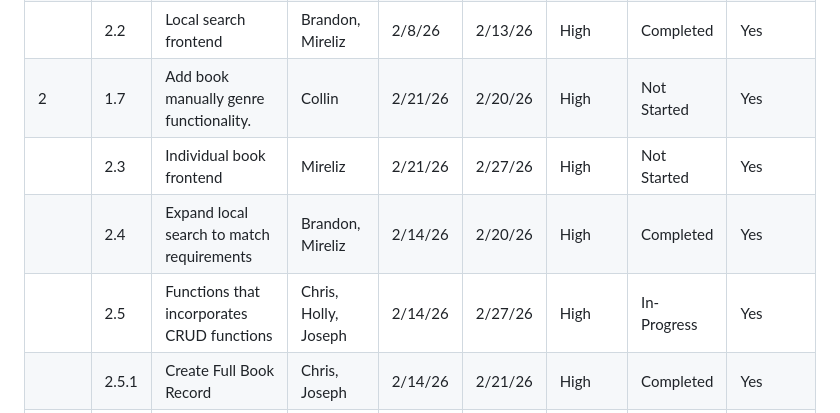
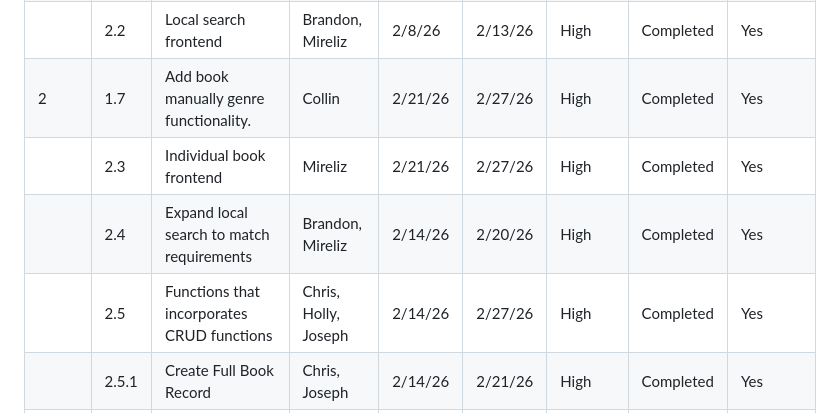
Before and after one commit to cpgeersen/Book-Tracker, a Markdown page: docs/task_backlog_view.md, the part around one of its changes. GitHub-like rendering.

```diff
--- a/docs/task_backlog_view.md
+++ b/docs/task_backlog_view.md
@@ -13,9 +13,9 @@
 |        | 1.6     | Initial Mediator Module                                      | Collin, Nicholas               | 2/8/26  | 2/13/26 | High     | Completed   | Yes                |
 |        | 1.5     | Add book form frontend                                       | Brandon, Mireliz, Collin       | 1/30/26 | 2/6/26  | High     | Completed   | Yes                |
 |        | 2.2     | Local search frontend                                        | Brandon, Mireliz               | 2/8/26  | 2/13/26 | High     | Completed   | Yes                |
-| 2      | 1.7     | Add book manually genre functionality.                       | Collin                         | 2/21/26 | 2/20/26 | High     | Not Started | Yes                |
-|        | 2.3     | Individual book frontend                                     | Mireliz                        | 2/21/26 | 2/27/26 | High     | Not Started | Yes                |
+| 2      | 1.7     | Add book manually genre functionality.                       | Collin                         | 2/21/26 | 2/27/26 | High     | Completed   | Yes                |
+|        | 2.3     | Individual book frontend                                     | Mireliz                        | 2/21/26 | 2/27/26 | High     | Completed   | Yes                |
 |        | 2.4     | Expand local search to match requirements                    | Brandon, Mireliz               | 2/14/26 | 2/20/26 | High     | Completed   | Yes                |
-|        | 2.5     | Functions that incorporates CRUD functions                   | Chris, Holly, Joseph           | 2/14/26 | 2/27/26 | High     | In-Progress | Yes                |
+|        | 2.5     | Functions that incorporates CRUD functions                   | Chris, Holly, Joseph           | 2/14/26 | 2/27/26 | High     | Completed   | Yes                |
 |        | 2.5.1   | Create Full Book Record                                      | Chris, Joseph                  | 2/14/26 | 2/21/26 | High     | Completed   | Yes                |
 |        | 2.5.2   | Read Full Book Record                                        | Holly                          | 2/14/26 | 2/21/26 | High     | Completed   | Yes                |
```
Also changed, not shown: other parts of docs/task_backlog_view.md (+20 -20 lines), docs/tasks.md (+35 -23 lines).
